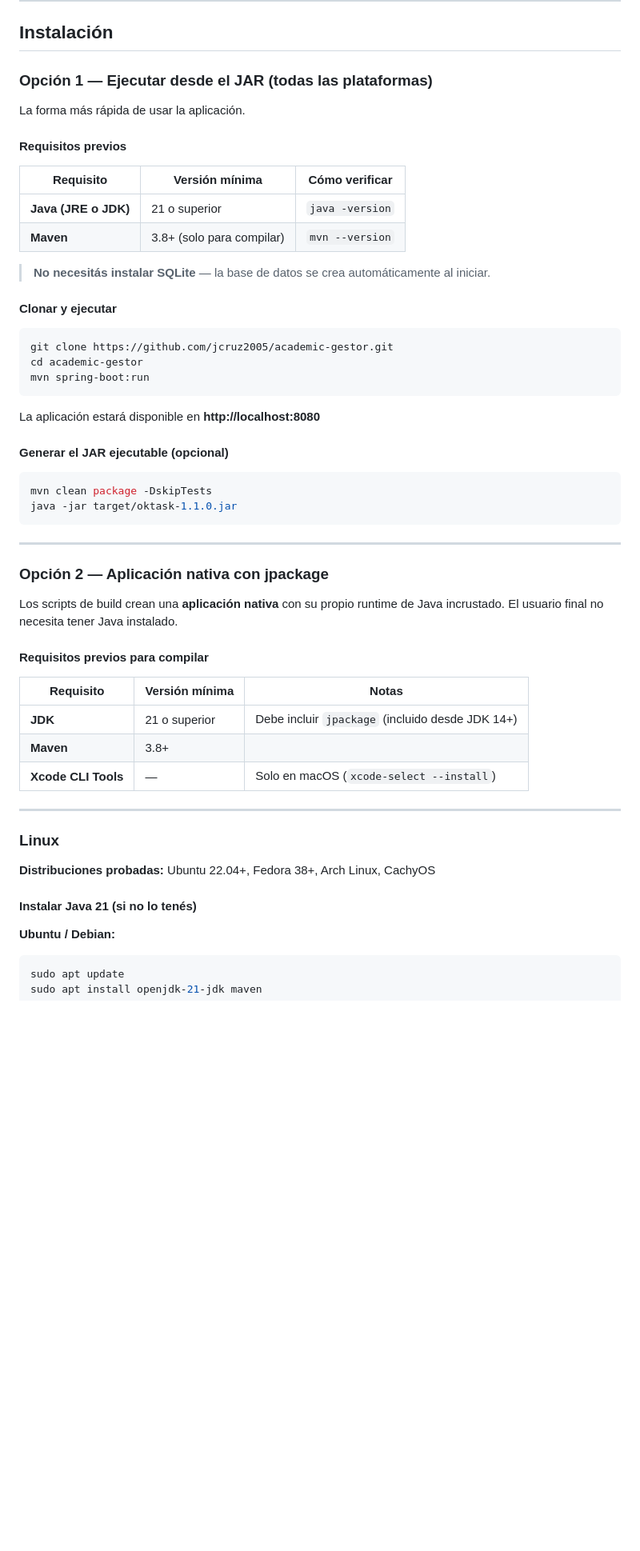
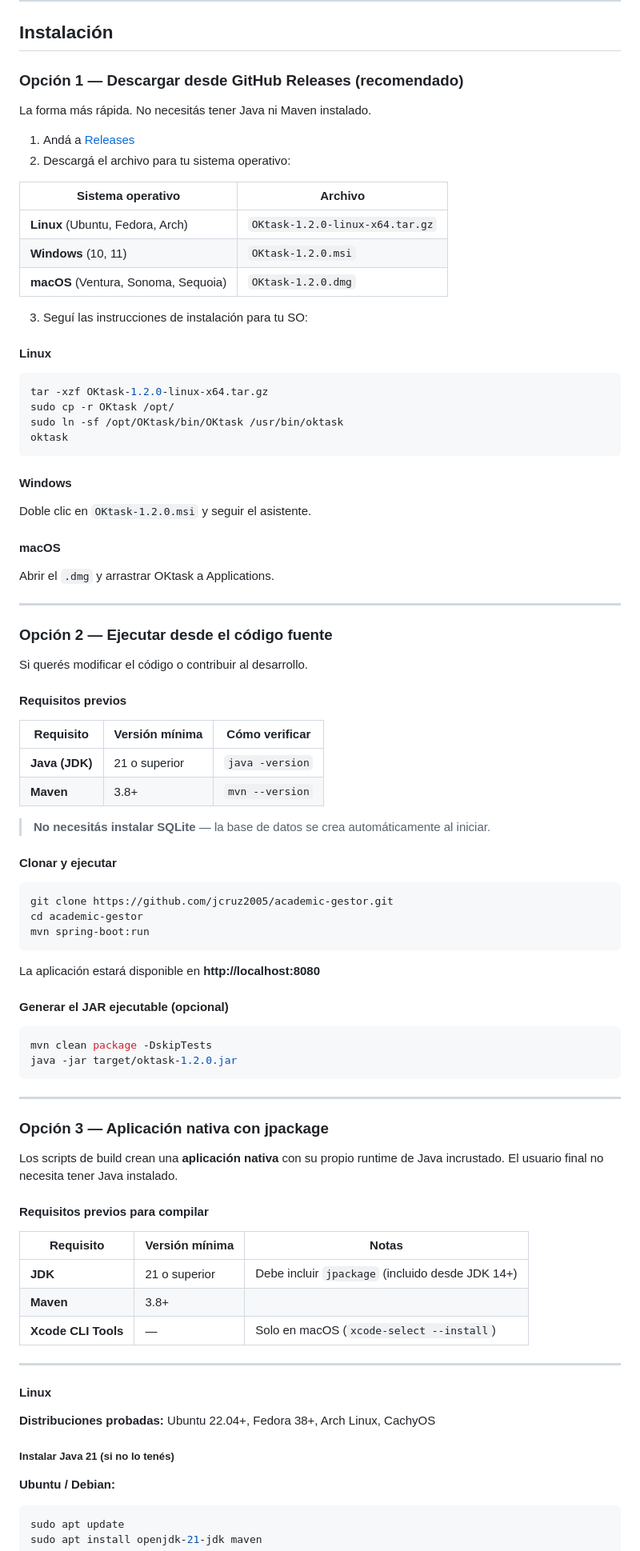
Before and after one commit to jcruz2005/Oktask, a Markdown page: README.md, the part around one of its changes. Shown at 80% size. GitHub-like rendering; blank space fills up the shorter version.

````diff
--- a/README.md
+++ b/README.md
@@ -33,16 +34,47 @@ Gestor de tareas con Pomodoro y análisis de minutos de estudio.
 
 ## Instalación
 
-### Opción 1 — Ejecutar desde el JAR (todas las plataformas)
+### Opción 1 — Descargar desde GitHub Releases (recomendado)
 
-La forma más rápida de usar la aplicación.
+La forma más rápida. No necesitás tener Java ni Maven instalado.
+
+1. Andá a [Releases](https://github.com/jcruz2005/academic-gestor/releases)
+2. Descargá el archivo para tu sistema operativo:
+
+| Sistema operativo | Archivo |
+|---|---|
+| **Linux** (Ubuntu, Fedora, Arch) | `OKtask-1.2.0-linux-x64.tar.gz` |
+| **Windows** (10, 11) | `OKtask-1.2.0.msi` |
+| **macOS** (Ventura, Sonoma, Sequoia) | `OKtask-1.2.0.dmg` |
+
+3. Seguí las instrucciones de instalación para tu SO:
+
+#### Linux
+```bash
+tar -xzf OKtask-1.2.0-linux-x64.tar.gz
+sudo cp -r OKtask /opt/
+sudo ln -sf /opt/OKtask/bin/OKtask /usr/bin/oktask
+oktask
+```
+
+#### Windows
+Doble clic en `OKtask-1.2.0.msi` y seguir el asistente.
+
+#### macOS
+Abrir el `.dmg` y arrastrar OKtask a Applications.
+
+---
+
+### Opción 2 — Ejecutar desde el código fuente
+
+Si querés modificar el código o contribuir al desarrollo.
 
 #### Requisitos previos
 
 | Requisito | Versión mínima | Cómo verificar |
 |---|---|---|
-| **Java (JRE o JDK)** | 21 o superior | `java -version` |
-| **Maven** | 3.8+ (solo para compilar) | `mvn --version` |
+| **Java (JDK)** | 21 o superior | `java -version` |
+| **Maven** | 3.8+ | `mvn --version` |
 
 > **No necesitás instalar SQLite** — la base de datos se crea automáticamente al iniciar.
 
@@ -60,12 +92,12 @@ La aplicación estará disponible en **http://localhost:8080**
 
 ```bash
 mvn clean package -DskipTests
-java -jar target/oktask-1.1.0.jar
+java -jar target/oktask-1.2.0.jar
 ```
 
 ---
 
-### Opción 2 — Aplicación nativa con jpackage
+### Opción 3 — Aplicación nativa con jpackage
 
 Los scripts de build crean una **aplicación nativa** con su propio runtime de Java incrustado. El usuario final no necesita tener Java instalado.
 
@@ -79,11 +111,11 @@ Los scripts de build crean una **aplicación nativa** con su propio runtime de J
 
 ---
 
-### Linux
+#### Linux
 
 **Distribuciones probadas:** Ubuntu 22.04+, Fedora 38+, Arch Linux, CachyOS
 
-#### Instalar Java 21 (si no lo tenés)
+##### Instalar Java 21 (si no lo tenés)
 
 **Ubuntu / Debian:**
 ```bash
````
Also changed, not shown: other parts of README.md (+43 -110 lines).
